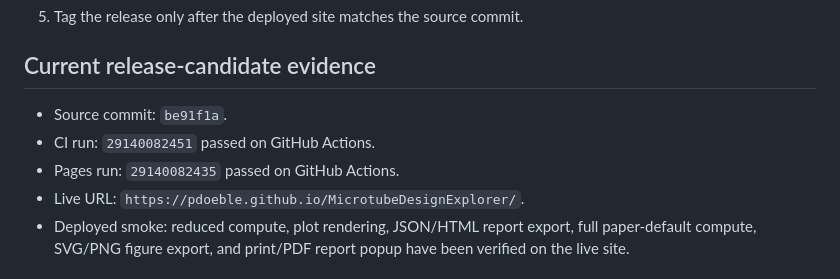
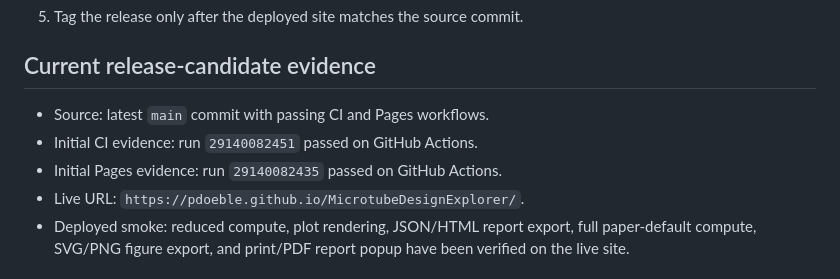
Before and after one commit to pdoeble/MicrotubeDesignExplorer, a Markdown page: wiki/release-and-maintenance.md, the part around the change. GitHub-like rendering.

```diff
--- a/wiki/release-and-maintenance.md
+++ b/wiki/release-and-maintenance.md
@@ -40,9 +40,9 @@ the static application.
 
 ## Current release-candidate evidence
 
-- Source commit: `be91f1a`.
-- CI run: `29140082451` passed on GitHub Actions.
-- Pages run: `29140082435` passed on GitHub Actions.
+- Source: latest `main` commit with passing CI and Pages workflows.
+- Initial CI evidence: run `29140082451` passed on GitHub Actions.
+- Initial Pages evidence: run `29140082435` passed on GitHub Actions.
 - Live URL: `https://pdoeble.github.io/MicrotubeDesignExplorer/`.
 - Deployed smoke: reduced compute, plot rendering, JSON/HTML report export,
   full paper-default compute, SVG/PNG figure export, and print/PDF report popup
```
Also changed, not shown: plans/260710-ci-pages-release.md (+4 -3 lines), plans/260710-master-roadmap.md (+1 -1 lines).
